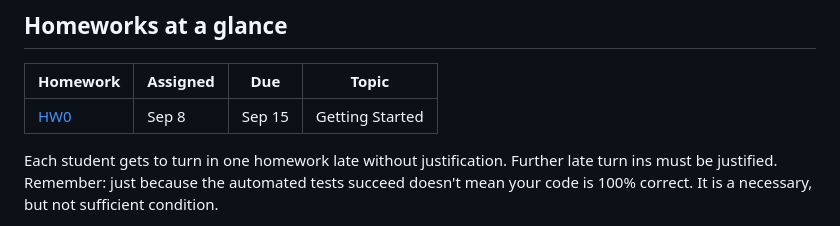
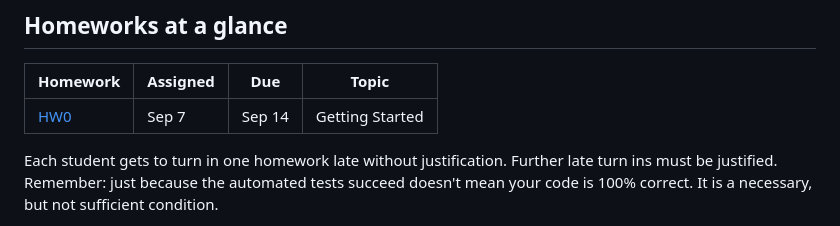
Before and after one commit to mitmath/JuliaComputation, a Markdown page: README.md, the part around the change. GitHub-like rendering.

```diff
--- a/README.md
+++ b/README.md
@@ -36,7 +36,7 @@ While not exactly the same as our past [Computational Thinking Class](https://co
 
 | Homework                                                                                               | Assigned | Due    | Topic                                             |
 | ------------------------------------------------------------------------------------------------------ | -------- | ------ | ------------------------------------------------- |
-| [HW0](https://mit-c25.netlify.app/homeworks/hw0)                                                       | Sep 8    | Sep 15 | Getting Started                                   |
+| [HW0](https://mit-c25.netlify.app/homeworks/hw0)                                                       | Sep 7    | Sep 14 | Getting Started                                   |
 
 Each student gets to turn in one homework late without justification.
 Further late turn ins must be justified.
```
